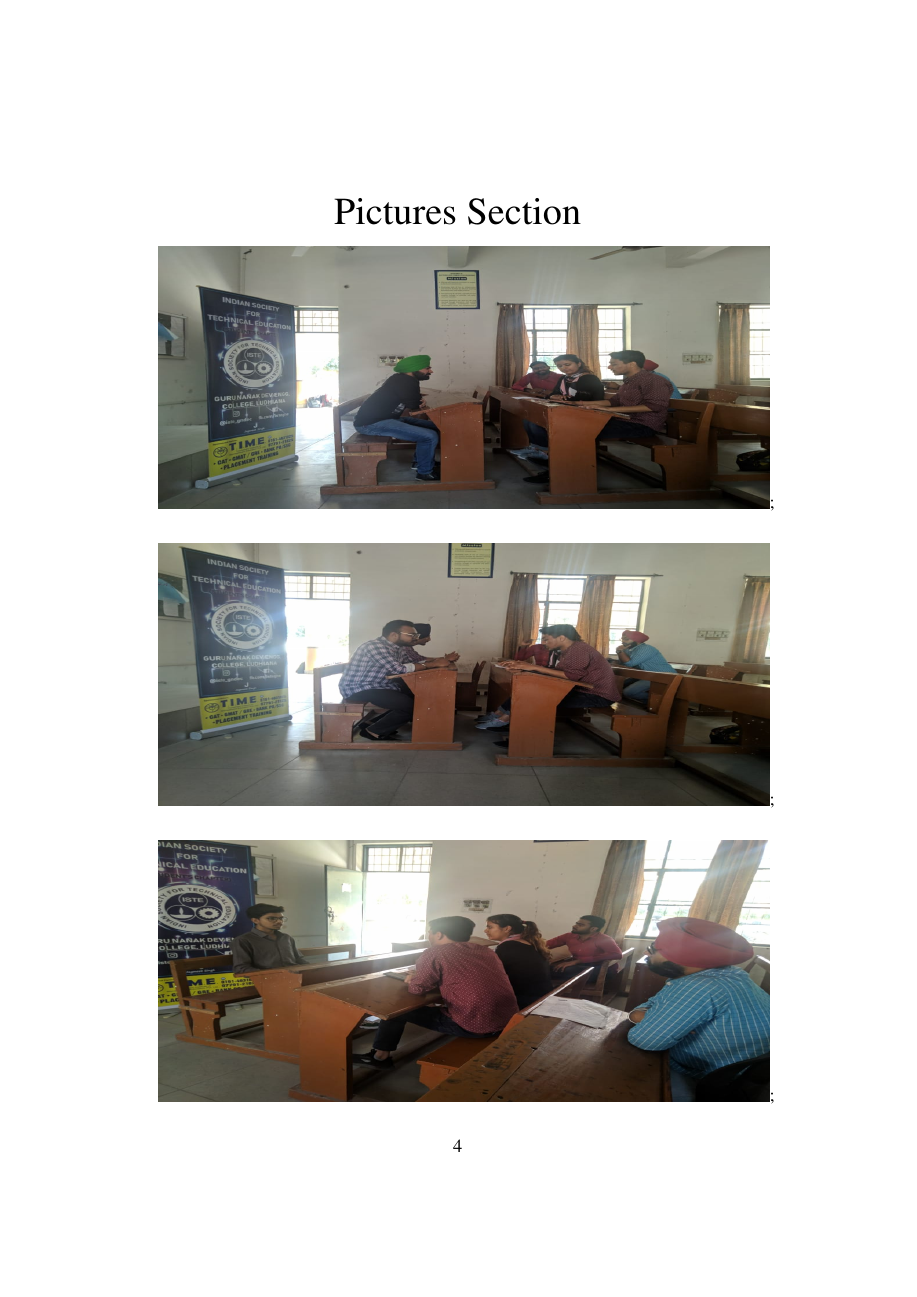
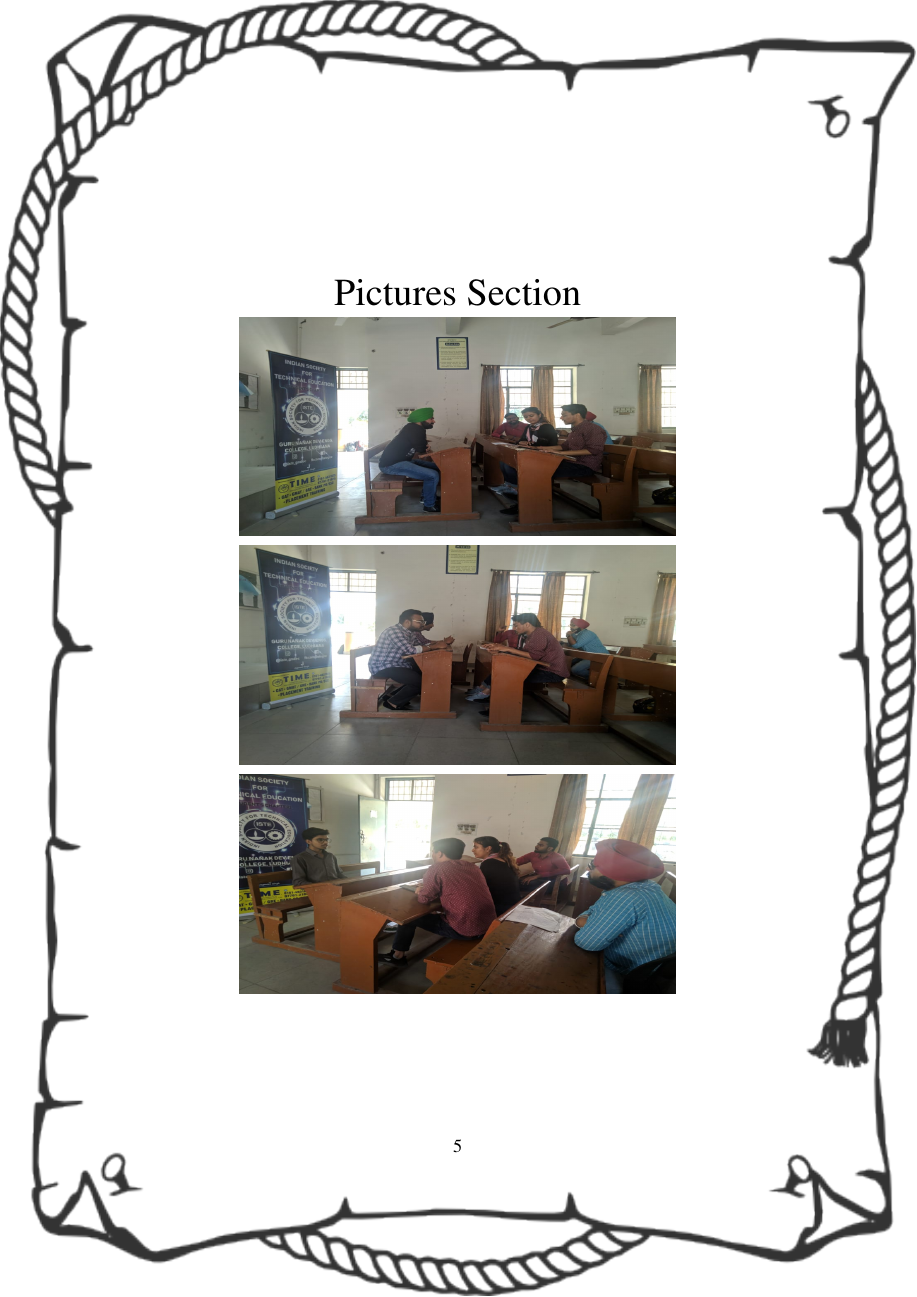
Before and after one commit to amanchauhan2432/Latex-Report, a LaTeX document (6. Recruitment/Recruitment.tex): page 4 of 5 before the commit and page 5 of 6 after it. Compiled offline with pdfLaTeX.

```diff
--- a/6. Recruitment/Recruitment.tex
+++ b/6. Recruitment/Recruitment.tex
@@ -128,24 +129,29 @@
 
 \newpage
 
-%\tikz[remember picture,overlay] \node[opacity=0.8, inner sep=0pt] at (current page.center){\includegraphics[width=\paperwidth,height=\paperheight]{5TRrp44jc.png}};
+\tikz[remember picture,overlay] \node[opacity=0.8, inner sep=0pt] at (current page.center){\includegraphics[width=\paperwidth,height=\paperheight]{5TRrp44jc.png}};
 %\tikz[remember picture,overlay] \node[opacity=0.8,inner sep=0pt] at (current page.center){\includegraphics[width=\paperwidth,height=\paperheight]{md_5b0912b7c0870.png}};
 
 \begin{center}
 \Huge Pictures Section
+
+\medskip
+
+\includegraphics[width=10cm,height=5cm]{image4.jpg}
+
+\medskip
+\includegraphics[width=10cm,height=5cm]{image6.jpg}
+
+\medskip
+
+\includegraphics[width=10cm,height=5cm]{image7.jpg}
+
 \end{center}
 
+\newpage
 
-\includegraphics[width=14cm,height=6cm]{image4.jpg};
+\tikz[remember picture,overlay] \node[opacity=0.8, inner sep=0pt] at (current page.center){\includegraphics[width=\paperwidth,height=\paperheight]{5TRrp44jc.png}};
 
-\vline
-
-\includegraphics[width=14cm,height=6cm]{image6.jpg};
-
-\vline
-
-\includegraphics[width=14cm,height=6cm]{image7.jpg};
-\newpage
 \begin{center}
 \huge Organisers list
 \end{center}
```
Also changed, not shown: 6. Recruitment/Recruitment.pdf, 6. Recruitment/Recruitment.tex (19 more changed lines), 3 other files.
